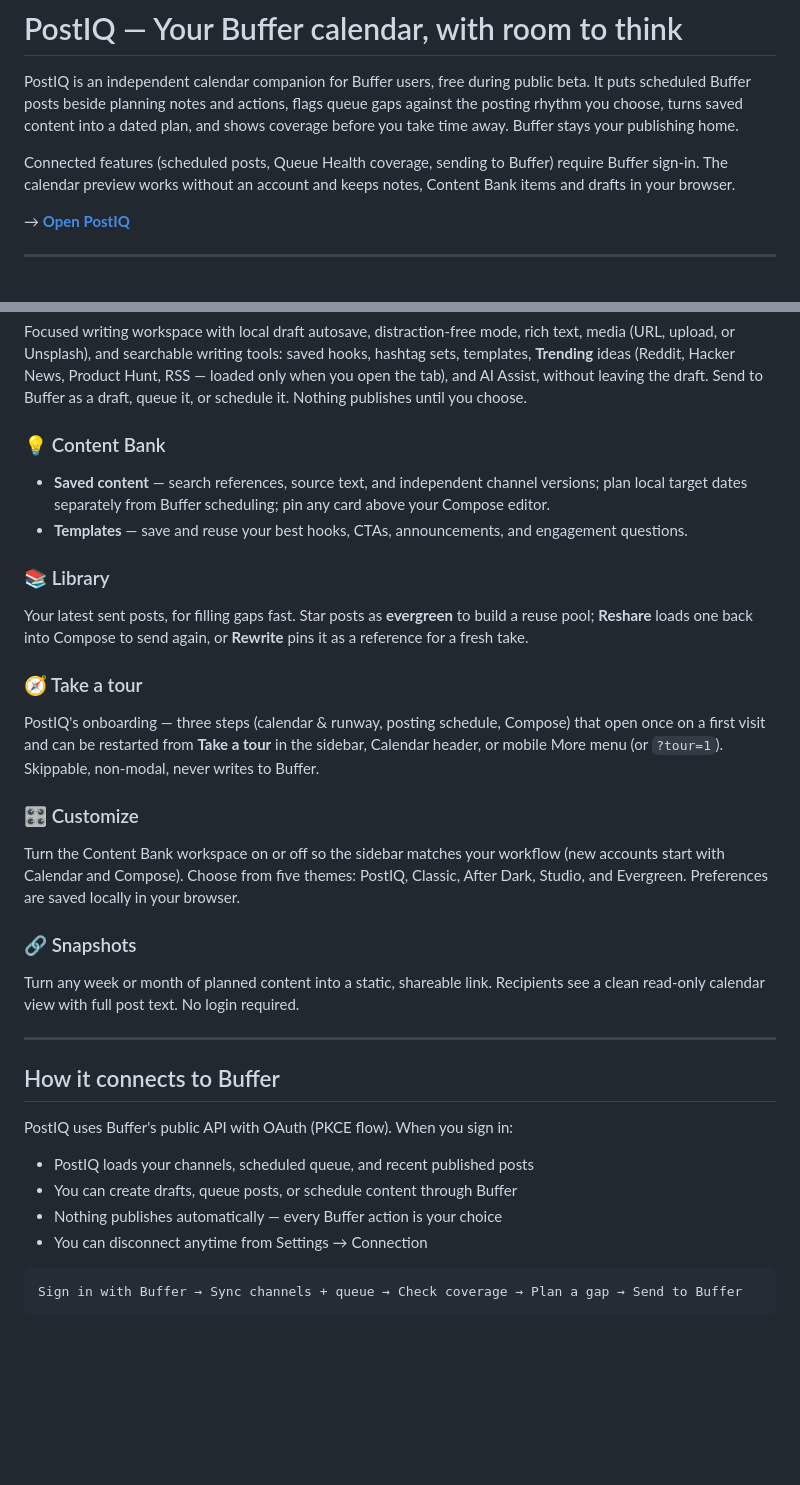
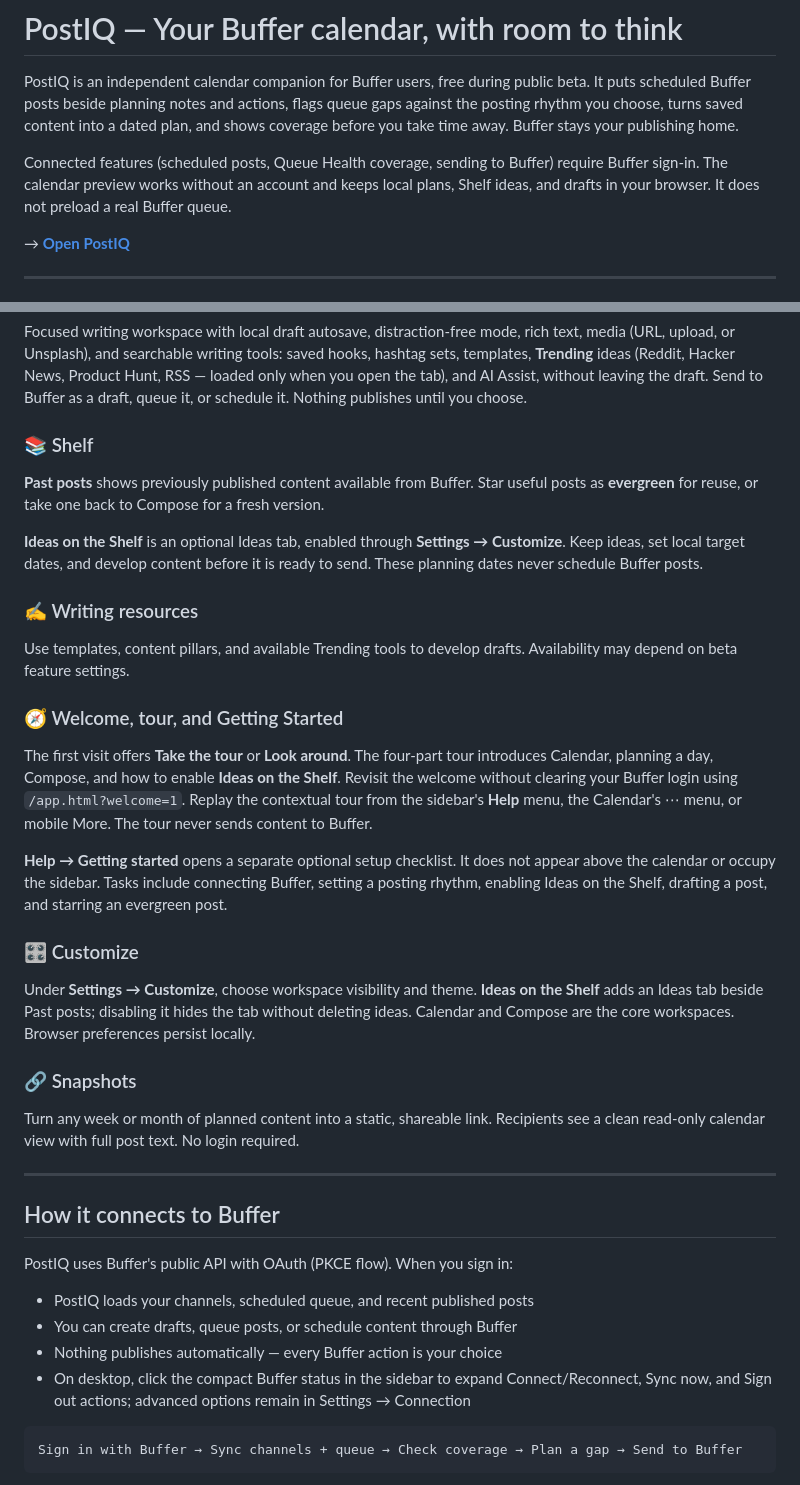
Before and after one commit to kylozenzen/post-iq, a Markdown page: README.md, 2 parts joined by grey strips. Drawn GitHub-style; blank space fills up the shorter version.

Commit message:
Align project README with welcome tour, Shelf and sidebar Buffer UX

````diff
--- a/README.md
+++ b/README.md
@@ -2,7 +2,7 @@
 
 PostIQ is an independent calendar companion for Buffer users, free during public beta. It puts scheduled Buffer posts beside planning notes and actions, flags queue gaps against the posting rhythm you choose, turns saved content into a dated plan, and shows coverage before you take time away. Buffer stays your publishing home.
 
-Connected features (scheduled posts, Queue Health coverage, sending to Buffer) require Buffer sign-in. The calendar preview works without an account and keeps notes, Content Bank items and drafts in your browser.
+Connected features (scheduled posts, Queue Health coverage, sending to Buffer) require Buffer sign-in. The calendar preview works without an account and keeps local plans, Shelf ideas, and drafts in your browser. It does not preload a real Buffer queue.
 
 → **[Open PostIQ](https://postiq.netlify.app)**
 
@@ -37,18 +37,21 @@ A focused modal (open it from the Calendar) where you set, per channel, which da
 ### ✍️ Compose — the writing tool
 Focused writing workspace with local draft autosave, distraction-free mode, rich text, media (URL, upload, or Unsplash), and searchable writing tools: saved hooks, hashtag sets, templates, **Trending** ideas (Reddit, Hacker News, Product Hunt, RSS — loaded only when you open the tab), and AI Assist, without leaving the draft. Send to Buffer as a draft, queue it, or schedule it. Nothing publishes until you choose.
 
-### 💡 Content Bank
-- **Saved content** — search references, source text, and independent channel versions; plan local target dates separately from Buffer scheduling; pin any card above your Compose editor.
-- **Templates** — save and reuse your best hooks, CTAs, announcements, and engagement questions.
+### 📚 Shelf
+**Past posts** shows previously published content available from Buffer. Star useful posts as **evergreen** for reuse, or take one back to Compose for a fresh version.
 
-### 📚 Library
-Your latest sent posts, for filling gaps fast. Star posts as **evergreen** to build a reuse pool; **Reshare** loads one back into Compose to send again, or **Rewrite** pins it as a reference for a fresh take.
+**Ideas on the Shelf** is an optional Ideas tab, enabled through **Settings → Customize**. Keep ideas, set local target dates, and develop content before it is ready to send. These planning dates never schedule Buffer posts.
 
-### 🧭 Take a tour
-PostIQ's onboarding — three steps (calendar & runway, posting schedule, Compose) that open once on a first visit and can be restarted from **Take a tour** in the sidebar, Calendar header, or mobile More menu (or `?tour=1`). Skippable, non-modal, never writes to Buffer.
+### ✍️ Writing resources
+Use templates, content pillars, and available Trending tools to develop drafts. Availability may depend on beta feature settings.
+
+### 🧭 Welcome, tour, and Getting Started
+The first visit offers **Take the tour** or **Look around**. The four-part tour introduces Calendar, planning a day, Compose, and how to enable **Ideas on the Shelf**. Revisit the welcome without clearing your Buffer login using `/app.html?welcome=1`. Replay the contextual tour from the sidebar's **Help** menu, the Calendar's ⋯ menu, or mobile More. The tour never sends content to Buffer.
+
+**Help → Getting started** opens a separate optional setup checklist. It does not appear above the calendar or occupy the sidebar. Tasks include connecting Buffer, setting a posting rhythm, enabling Ideas on the Shelf, drafting a post, and starring an evergreen post.
 
 ### 🎛️ Customize
-Turn the Content Bank workspace on or off so the sidebar matches your workflow (new accounts start with Calendar and Compose). Choose from five themes: PostIQ, Classic, After Dark, Studio, and Evergreen. Preferences are saved locally in your browser.
+Under **Settings → Customize**, choose workspace visibility and theme. **Ideas on the Shelf** adds an Ideas tab beside Past posts; disabling it hides the tab without deleting ideas. Calendar and Compose are the core workspaces. Browser preferences persist locally.
 
 ### 🔗 Snapshots
 Turn any week or month of planned content into a static, shareable link. Recipients see a clean read-only calendar view with full post text. No login required.
@@ -62,7 +65,7 @@ PostIQ uses Buffer's public API with OAuth (PKCE flow). When you sign in:
 - PostIQ loads your channels, scheduled queue, and recent published posts
 - You can create drafts, queue posts, or schedule content through Buffer
 - Nothing publishes automatically — every Buffer action is your choice
-- You can disconnect anytime from Settings → Connection
+- On desktop, click the compact Buffer status in the sidebar to expand Connect/Reconnect, Sync now, and Sign out actions; advanced options remain in Settings → Connection
 
 ```
 Sign in with Buffer → Sync channels + queue → Check coverage → Plan a gap → Send to Buffer
````
